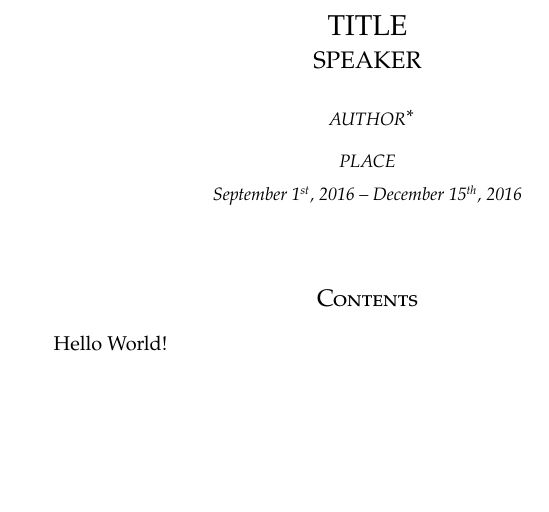
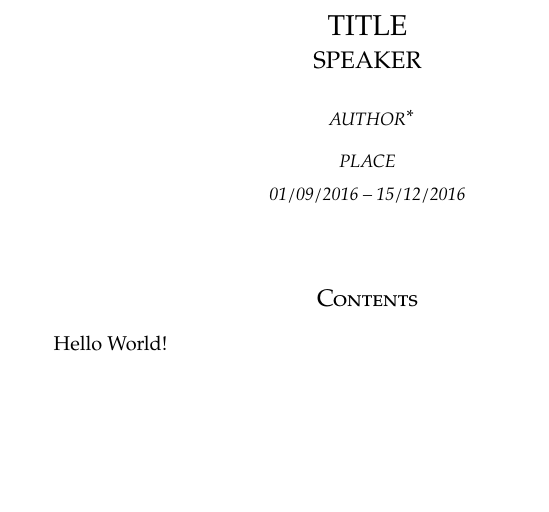
Before and after one commit to Jahrme/latex-lecture-notes, a LaTeX document (minimal.tex, which reads notes.cls): part of the page, cut so that both start at the same text. Compiled offline with pdfLaTeX.

Commit message:
Notes now works without any options provided (defaults to 'english' and 'course')

```diff
--- a/minimal.tex
+++ b/minimal.tex
@@ -1,4 +1,4 @@
-\documentclass[english,course]{notes}
+\documentclass{notes}
 
 \title{TITLE}
 \subject{SUBJECT}
--- a/notes.cls
+++ b/notes.cls
@@ -1,70 +1,72 @@
 \NeedsTeXFormat{LaTeX2e}
 \ProvidesClass{notes}
 \RequirePackage{ifthen}
-\RequirePackage[nodayofweek]{datetime}
+\RequirePackage[ddmmyyyy]{datetime}
+
+\newif\ifnotes@english
+\newif\ifnotes@course
 
 %%% Options
 % Language (english,italian)
 \DeclareOption{english}{
-  \newcommand{\notes@lang}{english}
-  \newdateformat{usvardate}{\monthname[\THEMONTH] \ordinal{DAY}, \THEYEAR}
-  \usvardate
-  \newcommand{\notes@lecturename}{Lecture}
-  \newcommand{\notes@theoremname}{Theorem}
-  \newcommand{\notes@propositionname}{Proposition}
-  \newcommand{\notes@lemmaname}{Lemma}
-  \newcommand{\notes@corollaryname}{Corollary}
-  \newcommand{\notes@definitionname}{Definition}
-  \newcommand{\notes@examplename}{Example}
-  \newcommand{\notes@exercisename}{Exercise}
-  \newcommand{\notes@remarkname}{Remark}
-  \newcommand{\notes@factname}{Fact}
-  \newcommand{\notes@problemname}{Problem}
-  \newcommand{\notes@conjecturename}{Conjecture}
-  \newcommand{\notes@claimname}{Claim}
-  \newcommand{\notes@notationname}{Notation}}
+  \providecommand{\notes@lang}{english}
+  \providecommand{\notes@lecturename}{Lecture}
+  \providecommand{\notes@theoremname}{Theorem}
+  \providecommand{\notes@propositionname}{Proposition}
+  \providecommand{\notes@lemmaname}{Lemma}
+  \providecommand{\notes@corollaryname}{Corollary}
+  \providecommand{\notes@definitionname}{Definition}
+  \providecommand{\notes@examplename}{Example}
+  \providecommand{\notes@exercisename}{Exercise}
+  \providecommand{\notes@remarkname}{Remark}
+  \providecommand{\notes@factname}{Fact}
+  \providecommand{\notes@problemname}{Problem}
+  \providecommand{\notes@conjecturename}{Conjecture}
+  \providecommand{\notes@claimname}{Claim}
+  \providecommand{\notes@notationname}{Notation}
+  \notes@englishtrue}
 \DeclareOption{italian}{
-  \newcommand{\notes@lang}{italian}
-  \dateitalian
-  \newcommand{\notes@lecturename}{Lezione}
-  \newcommand{\notes@theoremname}{Teorema}
-  \newcommand{\notes@propositionname}{Proposizione}
-  \newcommand{\notes@lemmaname}{Lemma}
-  \newcommand{\notes@corollaryname}{Corollario}
-  \newcommand{\notes@definitionname}{Definizione}
-  \newcommand{\notes@examplename}{Esempio}
-  \newcommand{\notes@exercisename}{Esercizio}
-  \newcommand{\notes@remarkname}{Osservazione}
-  \newcommand{\notes@factname}{Fatto}
-  \newcommand{\notes@problemname}{Problema}
-  \newcommand{\notes@conjecturename}{Congettura}
-  \newcommand{\notes@claimname}{Ipotesi}
-  \newcommand{\notes@notationname}{Notazione}}
+  \providecommand{\notes@lang}{italian}
+  \providecommand{\notes@lecturename}{Lezione}
+  \providecommand{\notes@theoremname}{Teorema}
+  \providecommand{\notes@propositionname}{Proposizione}
+  \providecommand{\notes@lemmaname}{Lemma}
+  \providecommand{\notes@corollaryname}{Corollario}
+  \providecommand{\notes@definitionname}{Definizione}
+  \providecommand{\notes@examplename}{Esempio}
+  \providecommand{\notes@exercisename}{Esercizio}
+  \providecommand{\notes@remarkname}{Osservazione}
+  \providecommand{\notes@factname}{Fatto}
+  \providecommand{\notes@problemname}{Problema}
+  \providecommand{\notes@conjecturename}{Congettura}
+  \providecommand{\notes@claimname}{Ipotesi}
+  \providecommand{\notes@notationname}{Notazione}
+  \notes@englishfalse}
 % Header (headertitle,headersection,headersubsection, headerno)
 %   headertitle displays speaker on left and title on right.
 %   headersection displays section on left and right
 %   headersubsection displays section on left and subsection on right
 %   headerno does not display headers
-\DeclareOption{headertitle}{\newcommand{\notes@header}{title}}
-\DeclareOption{headersection}{\newcommand{\notes@header}{section}}
-\DeclareOption{headersubsection}{\newcommand{\notes@header}{subsection}}
-\DeclareOption{headerno}{\newcommand{\notes@header}{no}}
+\DeclareOption{headertitle}{\providecommand{\notes@header}{title}}
+\DeclareOption{headersection}{\providecommand{\notes@header}{section}}
+\DeclareOption{headersubsection}{\providecommand{\notes@header}{subsection}}
+\DeclareOption{headerno}{\providecommand{\notes@header}{no}}
 % Theorem (theoremnosection,theoremsection,theoremsubsection)
 %   theoremnosection numbers theorem continuously in the document
 %   theoremsection reset theorem numbering on section changes
 %   theoremsubsection reset theorem numbering on subsection changes
-\DeclareOption{theoremnosection}{\newcommand{\notes@theorem}{nosection}}
-\DeclareOption{theoremsection}{\newcommand{\notes@theorem}{section}}
-\DeclareOption{theoremsubsection}{\newcommand{\notes@theorem}{subsection}}
+\DeclareOption{theoremnosection}{\providecommand{\notes@theorem}{nosection}}
+\DeclareOption{theoremsection}{\providecommand{\notes@theorem}{section}}
+\DeclareOption{theoremsubsection}{\providecommand{\notes@theorem}{subsection}}
 % Clear double page before sections (cleardoublepage,nocleardoublepage)
-\DeclareOption{cleardoublepage}{\newcommand{\notes@cleardoublepage}{true}}
-\DeclareOption{nocleardoublepage}{\newcommand{\notes@cleardoublepage}{false}}
+\DeclareOption{cleardoublepage}{\providecommand{\notes@cleardoublepage}{true}}
+\DeclareOption{nocleardoublepage}{\providecommand{\notes@cleardoublepage}{false}}
 % Number of sides (oneside,twoside)
-\DeclareOption{oneside}{\newcommand{\notes@side}{oneside}}
-\DeclareOption{twoside}{\newcommand{\notes@side}{twoside}}
+\DeclareOption{oneside}{\providecommand{\notes@side}{oneside}}
+\DeclareOption{twoside}{\providecommand{\notes@side}{twoside}}
 % Number of columns (onecolumn,twocolumn)
-\DeclareOption{onecolumn}{\newcommand{\notes@columns}{onecolumn}}
-\DeclareOption{twocolumn}{\newcommand{\notes@columns}{twocolumn}}
+\DeclareOption{onecolumn}{\providecommand{\notes@columns}{onecolumn}}
+\DeclareOption{twocolumn}{\providecommand{\notes@columns}{twocolumn}}
 % Type (course, seminar, talk)
 %   Course is a medium-length document (tens of pages)
 %     structured in sections, subsections and optionally paragraphs;
@@ -77,7 +79,8 @@
 %   Talk is to prepare a speech - with the same structure as seminar, but is
 %     designed to write only the things one will write at the blackboard.
 \DeclareOption{course}{%
-  \newcommand{\notes@type}{course}%
+  \notes@coursetrue
+  \providecommand{\notes@type}{course}%
   \ifthenelse{\isundefined{\notes@header}}{\ExecuteOptions{headersubsection}}{}%
   \ifthenelse{\isundefined{\notes@theorem}}{\ExecuteOptions{theoremsection}}{}%
   \ifthenelse{\isundefined{\notes@cleardoublepage}}{\ExecuteOptions{nocleardoublepage}}{}%
@@ -86,7 +89,8 @@
   \PassOptionsToPackage{fleqn}{amsmath}%
 }
 \DeclareOption{seminar}{%
-  \newcommand{\notes@type}{seminar}%
+  \notes@coursefalse
+  \providecommand{\notes@type}{seminar}%
   \ifthenelse{\isundefined{\notes@header}}{\ExecuteOptions{headertitle}}{}%
   \ifthenelse{\isundefined{\notes@theorem}}{\ExecuteOptions{theoremnosection}}{}%
   \ifthenelse{\isundefined{\notes@cleardoublepage}}{\ExecuteOptions{nocleardoublepage}}{}%
@@ -95,7 +99,8 @@
   \PassOptionsToPackage{fleqn}{amsmath}%
 }
 \DeclareOption{talk}{%
-  \newcommand{\notes@type}{talk}%
+  \notes@coursefalse
+  \providecommand{\notes@type}{talk}%
   \ifthenelse{\isundefined{\notes@header}}{\ExecuteOptions{headerno}}{}%
   \ifthenelse{\isundefined{\notes@theorem}}{\ExecuteOptions{theoremnosection}}{}%
   \ifthenelse{\isundefined{\notes@cleardoublepage}}{\ExecuteOptions{nocleardoublepage}}{}
@@ -106,14 +111,14 @@
   \tolerance=10000%
 }
 
-\ProcessOptions
+%%% Load default arguments if empty
+\ExecuteOptions{english}
+\ExecuteOptions{course}
+
+\ProcessOptions\relax
 
 %%% Load default class
 \LoadClass[a4paper,10pt,\notes@columns,\notes@side]{article}
-
-%%% Load default arguments if empty
-\ifthenelse{\isundefined{\notes@type}}{\ExecuteOptions{course}}{}
-\ifthenelse{\isundefined{\notes@lang}}{\ExecuteOptions{english}}{}
 
 %%% Common macroes
 \RequirePackage[\notes@lang]{babel}
@@ -194,7 +199,7 @@
 \newtheorem{problem}[theorem]{\notes@problemname}
 \newtheorem{notation}[theorem]{\notes@notationname}
 
-\newcommand{\notes@opensection}{}
+\providecommand{\notes@opensection}{}
 \ifthenelse{\equal{\notes@cleardoublepage}{true}}{\renewcommand{\notes@opensection}{\cleardoublepage\thispagestyle{plain}}}{}
 \titleformat{\subsection}{\relax\centering}{\thesubsection}{1em}{\normalsize\itshape}
 \titleformat{\paragraph}[runin]{}{}{}{\normalsize\smallcaps}
@@ -216,13 +221,13 @@
 
 %%% Preamble commands (as title, author, ...)
 \renewcommand{\date}[3]{\newdate{@date}{#1}{#2}{#3}}
-\newcommand{\dateend}[3]{\newcommand{\notes@dateenddef}{}\newdate{@dateend}{#1}{#2}{#3}}
-\newcommand{\email}[1]{\newcommand{\notes@email}{#1}}
-\newcommand{\speaker}[1]{\newcommand{\notes@speaker}{#1}}
-\newcommand{\smalltitle}[1]{\newcommand{\notes@smalltitle}{#1}}
-\newcommand{\place}[1]{\newcommand{\notes@place}{#1}}
-\newcommand{\conference}[1]{\newcommand{\notes@conference}{#1}}
-\newcommand{\subject}[1]{\newcommand{\notes@subject}{#1}}
+\newcommand{\dateend}[3]{\providecommand{\notes@dateenddef}{}\newdate{@dateend}{#1}{#2}{#3}}
+\newcommand{\email}[1]{\providecommand{\notes@email}{#1}}
+\newcommand{\speaker}[1]{\providecommand{\notes@speaker}{#1}}
+\newcommand{\smalltitle}[1]{\providecommand{\notes@smalltitle}{#1}}
+\newcommand{\place}[1]{\providecommand{\notes@place}{#1}}
+\newcommand{\conference}[1]{\providecommand{\notes@conference}{#1}}
+\newcommand{\subject}[1]{\providecommand{\notes@subject}{#1}}
 
 \AtBeginDocument{
   \ifthenelse{\equal{\notes@columns}{twocolumn}}
```
Also changed, not shown: README.md.
